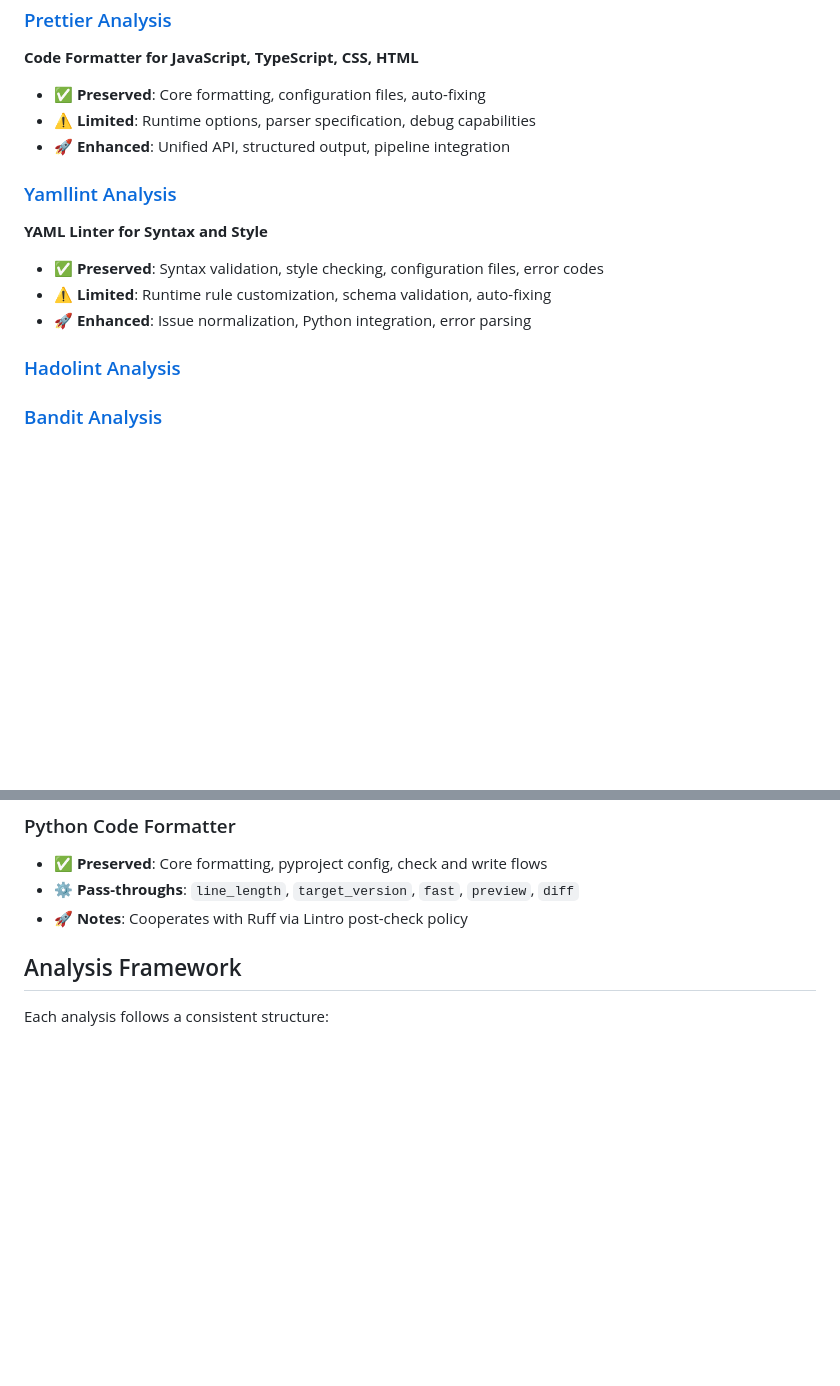
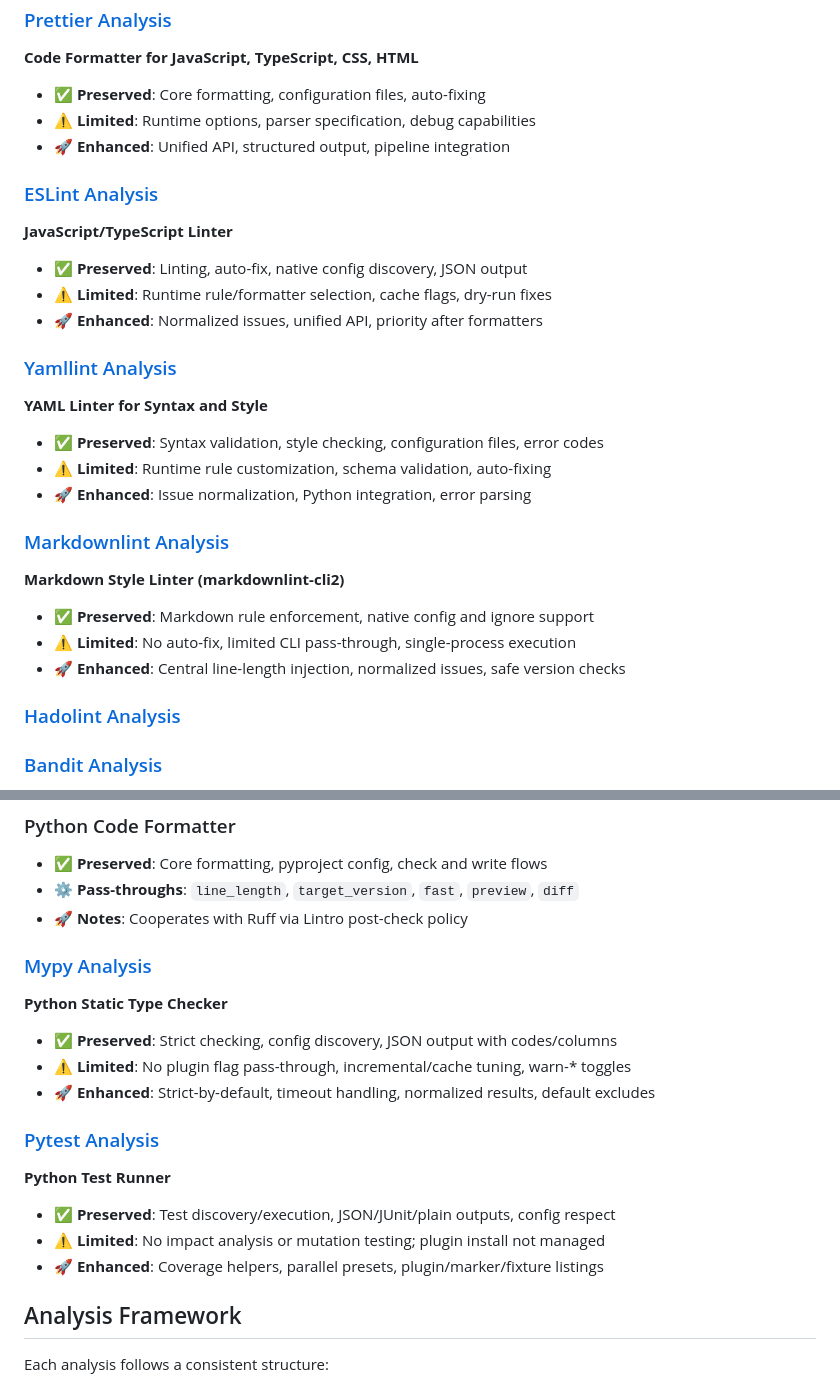
Before and after one commit to TurboCoder13/py-lintro, a Markdown page: docs/tool-analysis/README.md, 2 parts joined by grey strips. Rendered like a GitHub page; blank space fills up the shorter version.

Commit message:
docs: index ESLint, Pytest, Markdownlint, and Mypy in tool-analysis README

```diff
--- a/docs/tool-analysis/README.md
+++ b/docs/tool-analysis/README.md
@@ -32,6 +32,14 @@ implementations with the core tools themselves.
 - ⚠️ **Limited**: Runtime options, parser specification, debug capabilities
 - 🚀 **Enhanced**: Unified API, structured output, pipeline integration
 
+### [ESLint Analysis](./eslint-analysis.md)
+
+**JavaScript/TypeScript Linter**
+
+- ✅ **Preserved**: Linting, auto-fix, native config discovery, JSON output
+- ⚠️ **Limited**: Runtime rule/formatter selection, cache flags, dry-run fixes
+- 🚀 **Enhanced**: Normalized issues, unified API, priority after formatters
+
 ### [Yamllint Analysis](./yamllint-analysis.md)
 
 **YAML Linter for Syntax and Style**
@@ -39,6 +47,14 @@ implementations with the core tools themselves.
 - ✅ **Preserved**: Syntax validation, style checking, configuration files, error codes
 - ⚠️ **Limited**: Runtime rule customization, schema validation, auto-fixing
 - 🚀 **Enhanced**: Issue normalization, Python integration, error parsing
+
+### [Markdownlint Analysis](./markdownlint-analysis.md)
+
+**Markdown Style Linter (markdownlint-cli2)**
+
+- ✅ **Preserved**: Markdown rule enforcement, native config and ignore support
+- ⚠️ **Limited**: No auto-fix, limited CLI pass-through, single-process execution
+- 🚀 **Enhanced**: Central line-length injection, normalized issues, safe version checks
 
 ### [Hadolint Analysis](./hadolint-analysis.md)
 
@@ -73,6 +89,22 @@ implementations with the core tools themselves.
 - ✅ **Preserved**: Core formatting, pyproject config, check and write flows
 - ⚙️ **Pass-throughs**: `line_length`, `target_version`, `fast`, `preview`, `diff`
 - 🚀 **Notes**: Cooperates with Ruff via Lintro post-check policy
+
+### [Mypy Analysis](./mypy-analysis.md)
+
+**Python Static Type Checker**
+
+- ✅ **Preserved**: Strict checking, config discovery, JSON output with codes/columns
+- ⚠️ **Limited**: No plugin flag pass-through, incremental/cache tuning, warn-* toggles
+- 🚀 **Enhanced**: Strict-by-default, timeout handling, normalized results, default excludes
+
+### [Pytest Analysis](./pytest-analysis.md)
+
+**Python Test Runner**
+
+- ✅ **Preserved**: Test discovery/execution, JSON/JUnit/plain outputs, config respect
+- ⚠️ **Limited**: No impact analysis or mutation testing; plugin install not managed
+- 🚀 **Enhanced**: Coverage helpers, parallel presets, plugin/marker/fixture listings
 
 ## Analysis Framework
 
```
